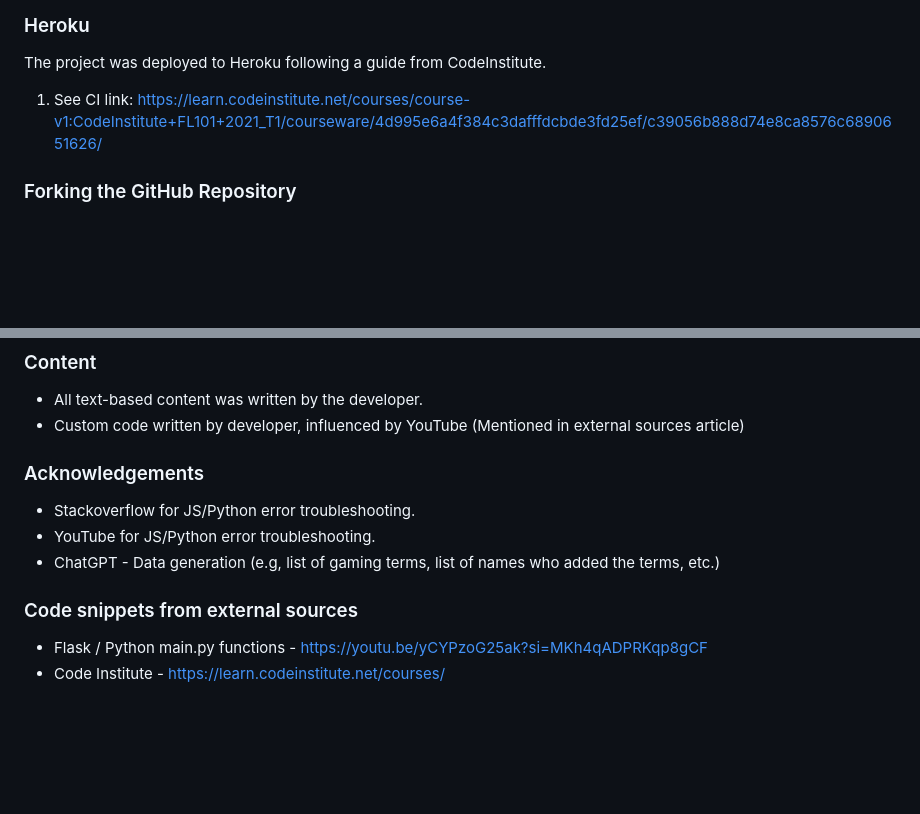
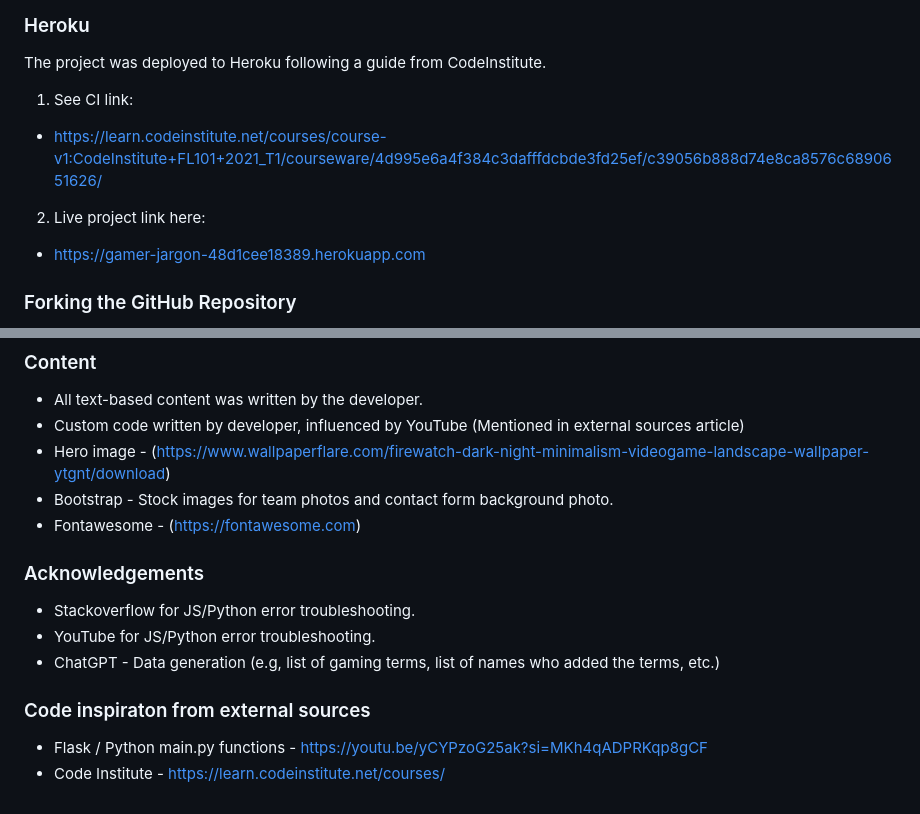
Before and after one commit to AlexJakeman/project-3, a Markdown page: README.md, 2 parts joined by grey strips. Rendered like a GitHub page; blank space fills up the shorter version.

Commit message:
Added Readme info

```diff
--- a/README.md
+++ b/README.md
@@ -373,7 +373,10 @@ This theme assisted me with getting the UI for my page.
 ### Heroku
 The project was deployed to Heroku following a guide from CodeInstitute.
 1. See CI link:
-https://learn.codeinstitute.net/courses/course-v1:CodeInstitute+FL101+2021_T1/courseware/4d995e6a4f384c3dafffdcbde3fd25ef/c39056b888d74e8ca8576c6890651626/
+- https://learn.codeinstitute.net/courses/course-v1:CodeInstitute+FL101+2021_T1/courseware/4d995e6a4f384c3dafffdcbde3fd25ef/c39056b888d74e8ca8576c6890651626/
+
+2. Live project link here:
+- https://gamer-jargon-48d1cee18389.herokuapp.com
 
 ### Forking the GitHub Repository
 By forking the GitHub Repository we make a copy of the original repository on our GitHub account to view and/or make changes without affecting the original repository by using the following steps...
@@ -387,6 +390,9 @@ By forking the GitHub Repository we make a copy of the original repository on ou
 
 - All text-based content was written by the developer.
 - Custom code written by developer, influenced by YouTube (Mentioned in external sources article)
+- Hero image - (https://www.wallpaperflare.com/firewatch-dark-night-minimalism-videogame-landscape-wallpaper-ytgnt/download)
+- Bootstrap - Stock images for team photos and contact form background photo.
+- Fontawesome - (https://fontawesome.com)
 
 ### Acknowledgements
 
@@ -394,7 +400,7 @@ By forking the GitHub Repository we make a copy of the original repository on ou
 - YouTube for JS/Python error troubleshooting.
 - ChatGPT - Data generation (e.g, list of gaming terms, list of names who added the terms, etc.)
 
-### Code snippets from external sources
+### Code inspiraton from external sources
 
 - Flask / Python main.py functions - https://youtu.be/yCYPzoG25ak?si=MKh4qADPRKqp8gCF
 - Code Institute - https://learn.codeinstitute.net/courses/
```
